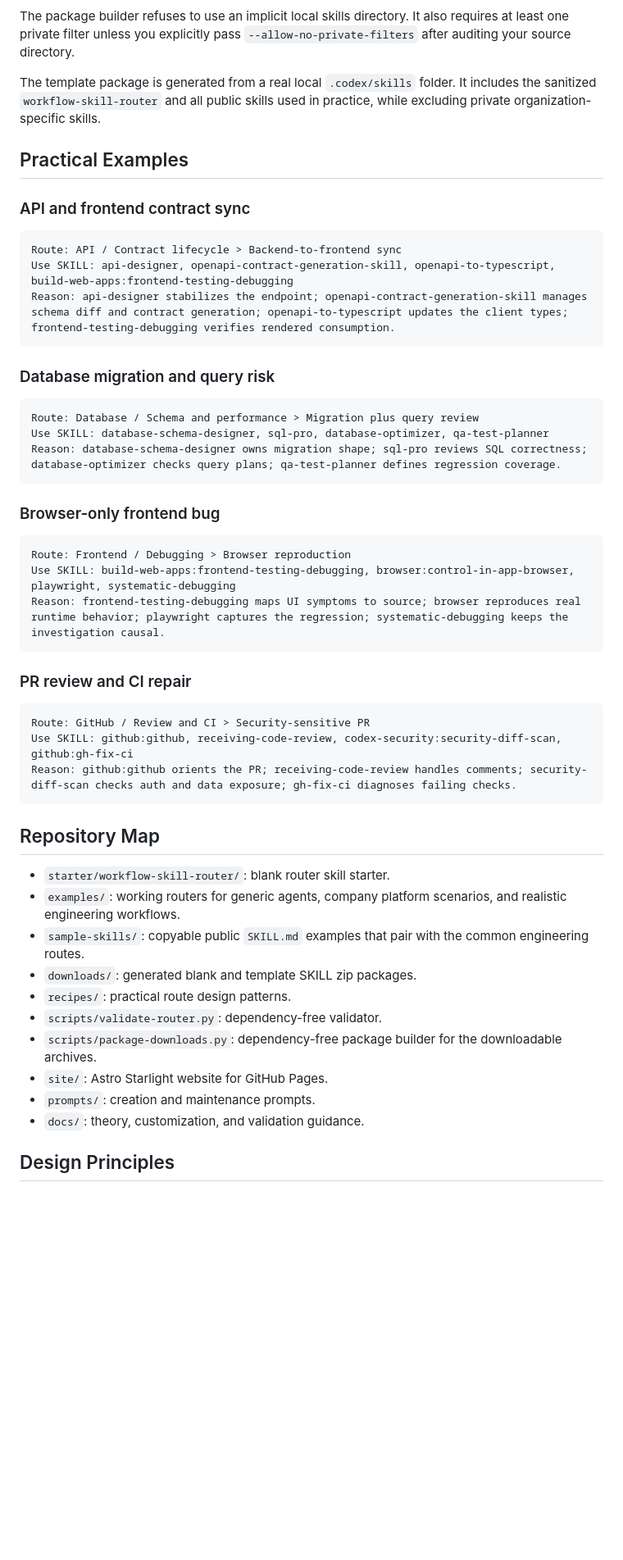
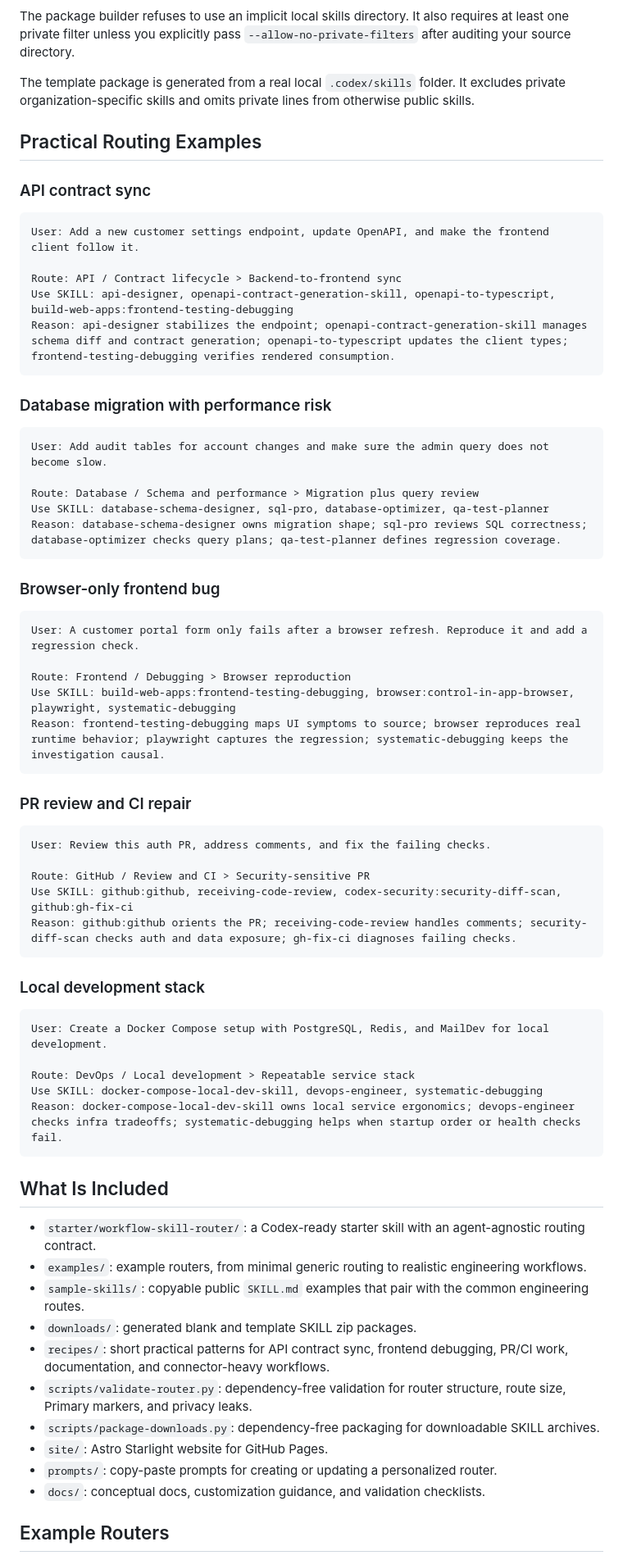
Before and after one commit to eric861129/Workflow-skill-router, a Markdown page: README.en.md, the part around one of its changes. Shown at 82% size. Drawn GitHub-style; blank space fills up the shorter version.

Commit message:
docs: sync English docs with template skill list

````diff
--- a/README.en.md
+++ b/README.en.md
@@ -98,21 +88,25 @@ python scripts/package-downloads.py --skills-root <path-to-local-codex-skills> -
 
 The package builder refuses to use an implicit local skills directory. It also requires at least one private filter unless you explicitly pass `--allow-no-private-filters` after auditing your source directory.
 
-The template package is generated from a real local `.codex/skills` folder. It includes the sanitized `workflow-skill-router` and all public skills used in practice, while excluding private organization-specific skills.
+The template package is generated from a real local `.codex/skills` folder. It excludes private organization-specific skills and omits private lines from otherwise public skills.
 
-## Practical Examples
+## Practical Routing Examples
 
-### API and frontend contract sync
+### API contract sync
 
 ```text
+User: Add a new customer settings endpoint, update OpenAPI, and make the frontend client follow it.
+
 Route: API / Contract lifecycle > Backend-to-frontend sync
 Use SKILL: api-designer, openapi-contract-generation-skill, openapi-to-typescript, build-web-apps:frontend-testing-debugging
 Reason: api-designer stabilizes the endpoint; openapi-contract-generation-skill manages schema diff and contract generation; openapi-to-typescript updates the client types; frontend-testing-debugging verifies rendered consumption.
 ```
 
-### Database migration and query risk
+### Database migration with performance risk
 
 ```text
+User: Add audit tables for account changes and make sure the admin query does not become slow.
+
 Route: Database / Schema and performance > Migration plus query review
 Use SKILL: database-schema-designer, sql-pro, database-optimizer, qa-test-planner
 Reason: database-schema-designer owns migration shape; sql-pro reviews SQL correctness; database-optimizer checks query plans; qa-test-planner defines regression coverage.
@@ -121,6 +115,8 @@ Reason: database-schema-designer owns migration shape; sql-pro reviews SQL corre
 ### Browser-only frontend bug
 
 ```text
+User: A customer portal form only fails after a browser refresh. Reproduce it and add a regression check.
+
 Route: Frontend / Debugging > Browser reproduction
 Use SKILL: build-web-apps:frontend-testing-debugging, browser:control-in-app-browser, playwright, systematic-debugging
 Reason: frontend-testing-debugging maps UI symptoms to source; browser reproduces real runtime behavior; playwright captures the regression; systematic-debugging keeps the investigation causal.
@@ -129,23 +125,35 @@ Reason: frontend-testing-debugging maps UI symptoms to source; browser reproduce
 ### PR review and CI repair
 
 ```text
+User: Review this auth PR, address comments, and fix the failing checks.
+
 Route: GitHub / Review and CI > Security-sensitive PR
 Use SKILL: github:github, receiving-code-review, codex-security:security-diff-scan, github:gh-fix-ci
 Reason: github:github orients the PR; receiving-code-review handles comments; security-diff-scan checks auth and data exposure; gh-fix-ci diagnoses failing checks.
 ```
 
-## Repository Map
+### Local development stack
 
-- `starter/workflow-skill-router/`: blank router skill starter.
-- `examples/`: working routers for generic agents, company platform scenarios, and realistic engineering workflows.
+```text
+User: Create a Docker Compose setup with PostgreSQL, Redis, and MailDev for local development.
+
+Route: DevOps / Local development > Repeatable service stack
+Use SKILL: docker-compose-local-dev-skill, devops-engineer, systematic-debugging
+Reason: docker-compose-local-dev-skill owns local service ergonomics; devops-engineer checks infra tradeoffs; systematic-debugging helps when startup order or health checks fail.
+```
+
+## What Is Included
+
+- `starter/workflow-skill-router/`: a Codex-ready starter skill with an agent-agnostic routing contract.
+- `examples/`: example routers, from minimal generic routing to realistic engineering workflows.
 - `sample-skills/`: copyable public `SKILL.md` examples that pair with the common engineering routes.
 - `downloads/`: generated blank and template SKILL zip packages.
-- `recipes/`: practical route design patterns.
-- `scripts/validate-router.py`: dependency-free validator.
-- `scripts/package-downloads.py`: dependency-free package builder for the downloadable archives.
+- `recipes/`: short practical patterns for API contract sync, frontend debugging, PR/CI work, documentation, and connector-heavy workflows.
+- `scripts/validate-router.py`: dependency-free validation for router structure, route size, Primary markers, and privacy leaks.
+- `scripts/package-downloads.py`: dependency-free packaging for downloadable SKILL archives.
 - `site/`: Astro Starlight website for GitHub Pages.
-- `prompts/`: creation and maintenance prompts.
-- `docs/`: theory, customization, and validation guidance.
+- `prompts/`: copy-paste prompts for creating or updating a personalized router.
+- `docs/`: conceptual docs, customization guidance, and validation checklists.
 
-## Design Principles
+## Example Routers
 
````
Also changed, not shown: other parts of README.en.md (+64 -74 lines), 1 other file.
